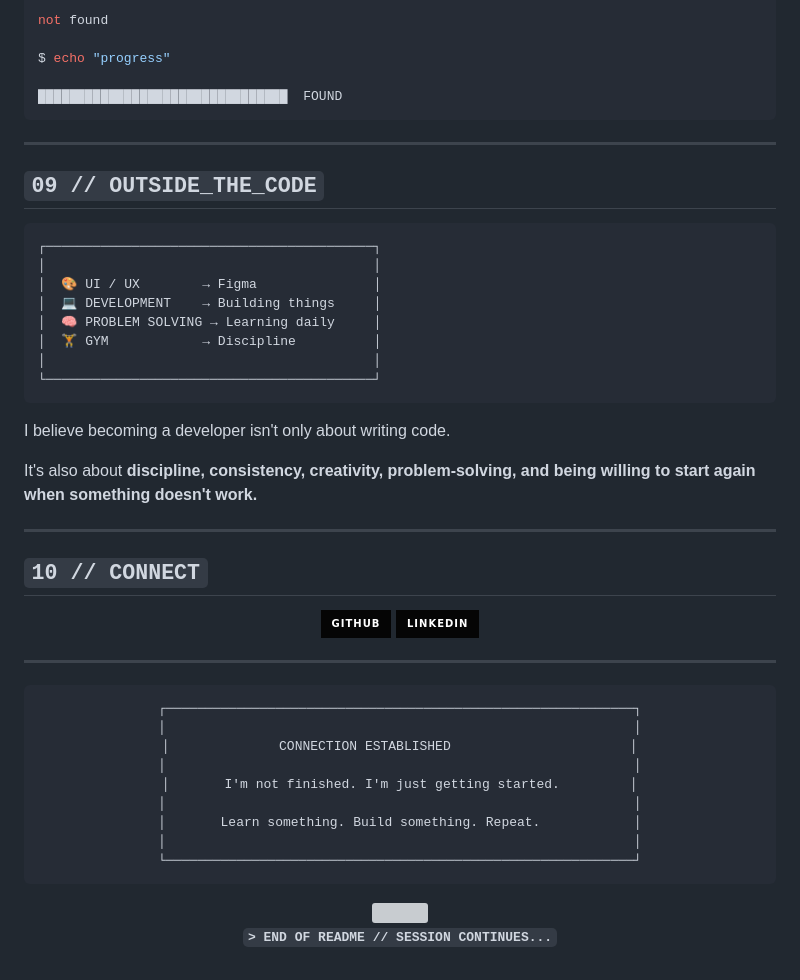
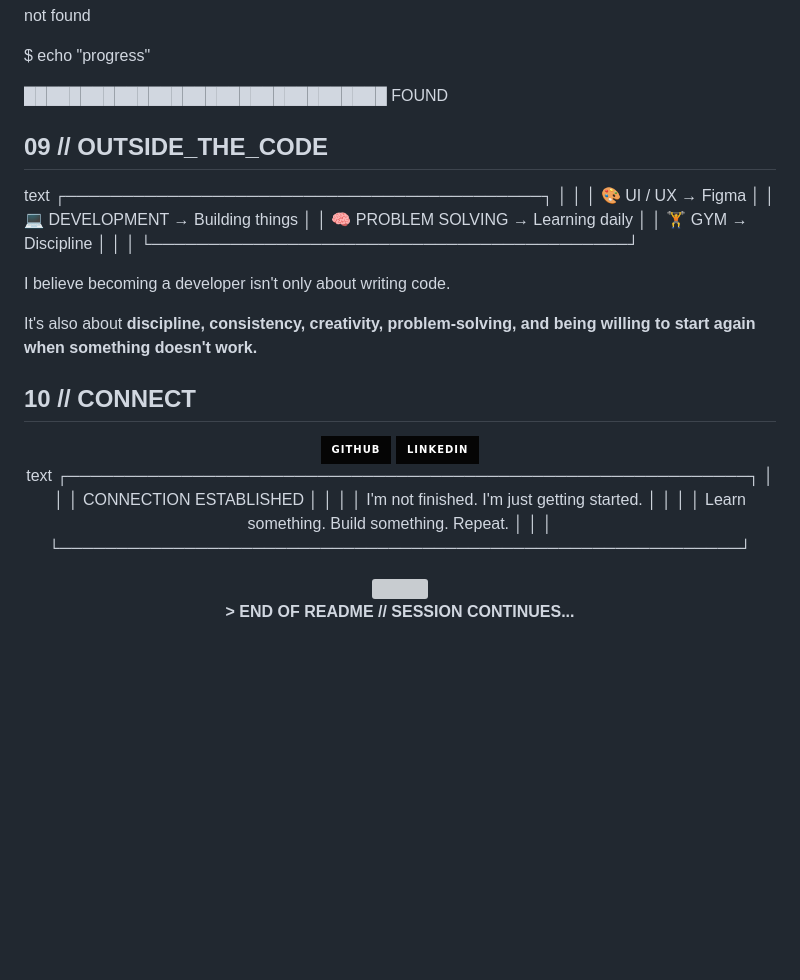
Before and after one commit to Anshpriyadarshi/java-script, a Markdown page: README.md, the part around one of its changes. Rendered like a GitHub page; badges without logos; blank space fills up the shorter version; grey boxes are pictures that could not be loaded.

````diff
--- a/README.md
+++ b/README.md
@@ -267,13 +267,13 @@ not found
 $ echo "progress"
 
 ████████████████████████████████  FOUND
-```
 
----
 
-## `09 // OUTSIDE_THE_CODE`
 
-```text
+
+## 09 // OUTSIDE_THE_CODE
+
+text
 ┌──────────────────────────────────────────┐
 │                                          │
 │  🎨 UI / UX        → Figma               │
@@ -282,15 +282,15 @@ $ echo "progress"
 │  🏋️ GYM            → Discipline          │
 │                                          │
 └──────────────────────────────────────────┘
-```
+
 
 I believe becoming a developer isn't only about writing code.
 
 It's also about **discipline, consistency, creativity, problem-solving, and being willing to start again when something doesn't work.**
 
----
 
-## `10 // CONNECT`
+
+## 10 // CONNECT
 
 <div align="center">
 
@@ -304,11 +304,10 @@ It's also about **discipline, consistency, creativity, problem-solving, and bein
 
 </div>
 
----
 
 <div align="center">
 
-```text
+text
 ┌────────────────────────────────────────────────────────────┐
 │                                                            │
 │              CONNECTION ESTABLISHED                       │
@@ -318,10 +317,10 @@ It's also about **discipline, consistency, creativity, problem-solving, and bein
 │       Learn something. Build something. Repeat.            │
 │                                                            │
 └────────────────────────────────────────────────────────────┘
-```
+
 
 <img src="https://capsule-render.vercel.app/api?type=waving&color=0:000000,50:071A12,100:00FF88&height=120&section=footer"/>
 
-**`> END OF README // SESSION CONTINUES...`**
+**> END OF README // SESSION CONTINUES...**
 
 </div>
````
Also changed, not shown: other parts of README.md (+15 -15 lines).
